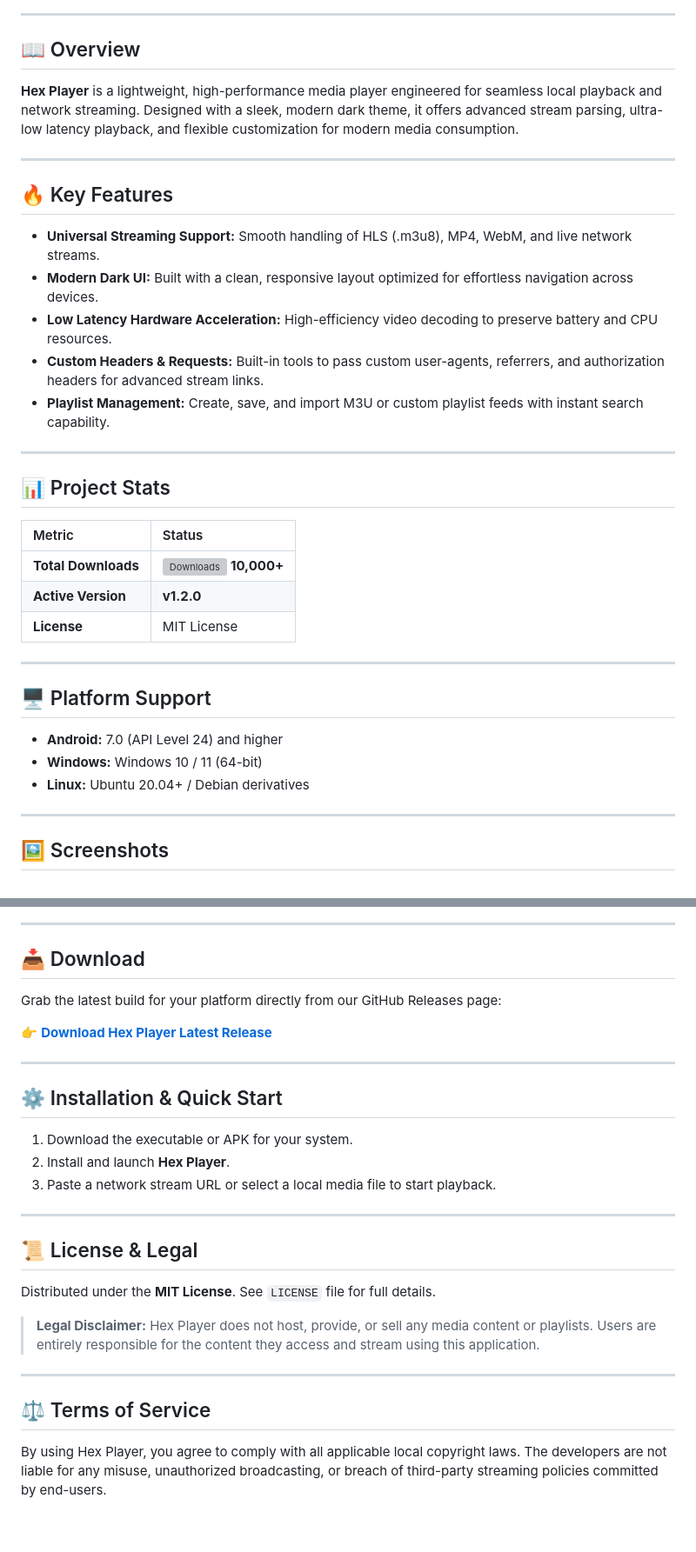
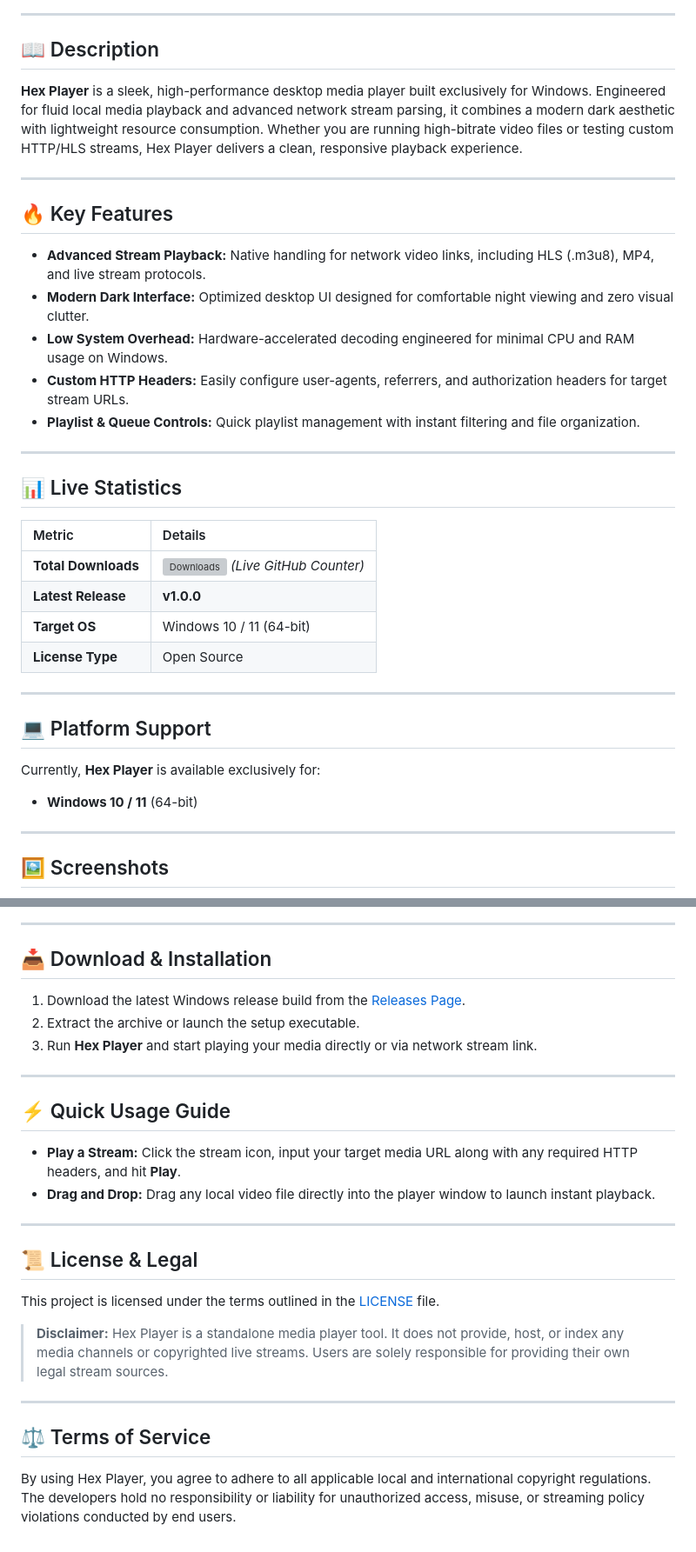
Before and after one commit to xlaro/HexPlayer, a Markdown page: README.md, 2 parts joined by grey strips. Shown at 87% size. Drawn GitHub-style; grey boxes are pictures that could not be loaded.

```diff
--- a/README.md
+++ b/README.md
@@ -13,37 +13,38 @@
 
 ---
 
-## 📖 Overview
+## 📖 Description
 
-**Hex Player** is a lightweight, high-performance media player engineered for seamless local playback and network streaming. Designed with a sleek, modern dark theme, it offers advanced stream parsing, ultra-low latency playback, and flexible customization for modern media consumption.
+**Hex Player** is a sleek, high-performance desktop media player built exclusively for Windows. Engineered for fluid local media playback and advanced network stream parsing, it combines a modern dark aesthetic with lightweight resource consumption. Whether you are running high-bitrate video files or testing custom HTTP/HLS streams, Hex Player delivers a clean, responsive playback experience.
 
 ---
 
 ## 🔥 Key Features
 
-* **Universal Streaming Support:** Smooth handling of HLS (.m3u8), MP4, WebM, and live network streams.
-* **Modern Dark UI:** Built with a clean, responsive layout optimized for effortless navigation across devices.
-* **Low Latency Hardware Acceleration:** High-efficiency video decoding to preserve battery and CPU resources.
-* **Custom Headers & Requests:** Built-in tools to pass custom user-agents, referrers, and authorization headers for advanced stream links.
-* **Playlist Management:** Create, save, and import M3U or custom playlist feeds with instant search capability.
+* **Advanced Stream Playback:** Native handling for network video links, including HLS (.m3u8), MP4, and live stream protocols.
+* **Modern Dark Interface:** Optimized desktop UI designed for comfortable night viewing and zero visual clutter.
+* **Low System Overhead:** Hardware-accelerated decoding engineered for minimal CPU and RAM usage on Windows.
+* **Custom HTTP Headers:** Easily configure user-agents, referrers, and authorization headers for target stream URLs.
+* **Playlist & Queue Controls:** Quick playlist management with instant filtering and file organization.
 
 ---
 
-## 📊 Project Stats
+## 📊 Live Statistics
 
-| Metric | Status |
+| Metric | Details |
 | :--- | :--- |
-| **Total Downloads** | ![Downloads](https://img.shields.io/github/downloads/username/hex-player/total?style=flat-square&label=%20) **10,000+** |
-| **Active Version** | **v1.2.0** |
-| **License** | MIT License |
+| **Total Downloads** | ![Downloads](https://img.shields.io/github/downloads/xlaro/HexPlayer/total?style=flat-square&label=%20) *(Live GitHub Counter)* |
+| **Latest Release** | **v1.0.0** |
+| **Target OS** | Windows 10 / 11 (64-bit) |
+| **License Type** | Open Source |
 
 ---
 
-## 🖥️ Platform Support
+## 💻 Platform Support
 
-* **Android:** 7.0 (API Level 24) and higher
-* **Windows:** Windows 10 / 11 (64-bit)
-* **Linux:** Ubuntu 20.04+ / Debian derivatives
+Currently, **Hex Player** is available exclusively for:
+
+* **Windows 10 / 11** (64-bit)
 
 ---
 
@@ -56,30 +62,29 @@
 
 ---
 
-## 📥 Download
+## 📥 Download & Installation
 
-Grab the latest build for your platform directly from our GitHub Releases page:
-
-[👉 **Download Hex Player Latest Release**](https://github.com/username/hex-player/releases/latest)
+1. Download the latest Windows release build from the [Releases Page](https://github.com/xlaro/HexPlayer/releases/tag/v1.0.0).
+2. Extract the archive or launch the setup executable.
+3. Run **Hex Player** and start playing your media directly or via network stream link.
 
 ---
 
-## ⚙️ Installation & Quick Start
+## ⚡ Quick Usage Guide
 
-1. Download the executable or APK for your system.
-2. Install and launch **Hex Player**.
-3. Paste a network stream URL or select a local media file to start playback.
+* **Play a Stream:** Click the stream icon, input your target media URL along with any required HTTP headers, and hit **Play**.
+* **Drag and Drop:** Drag any local video file directly into the player window to launch instant playback.
 
 ---
 
 ## 📜 License & Legal
 
-Distributed under the **MIT License**. See `LICENSE` file for full details.
+This project is licensed under the terms outlined in the [LICENSE](https://github.com/xlaro/HexPlayer/blob/main/LICENSE) file.
 
-> **Legal Disclaimer:** Hex Player does not host, provide, or sell any media content or playlists. Users are entirely responsible for the content they access and stream using this application.
+> **Disclaimer:** Hex Player is a standalone media player tool. It does not provide, host, or index any media channels or copyrighted live streams. Users are solely responsible for providing their own legal stream sources.
 
 ---
 
 ## ⚖️ Terms of Service
 
-By using Hex Player, you agree to comply with all applicable local copyright laws. The developers are not liable for any misuse, unauthorized broadcasting, or breach of third-party streaming policies committed by end-users.
+By using Hex Player, you agree to adhere to all applicable local and international copyright regulations. The developers hold no responsibility or liability for unauthorized access, misuse, or streaming policy violations conducted by end users.
```
Also changed, not shown: other parts of README.md (+12 -7 lines).
